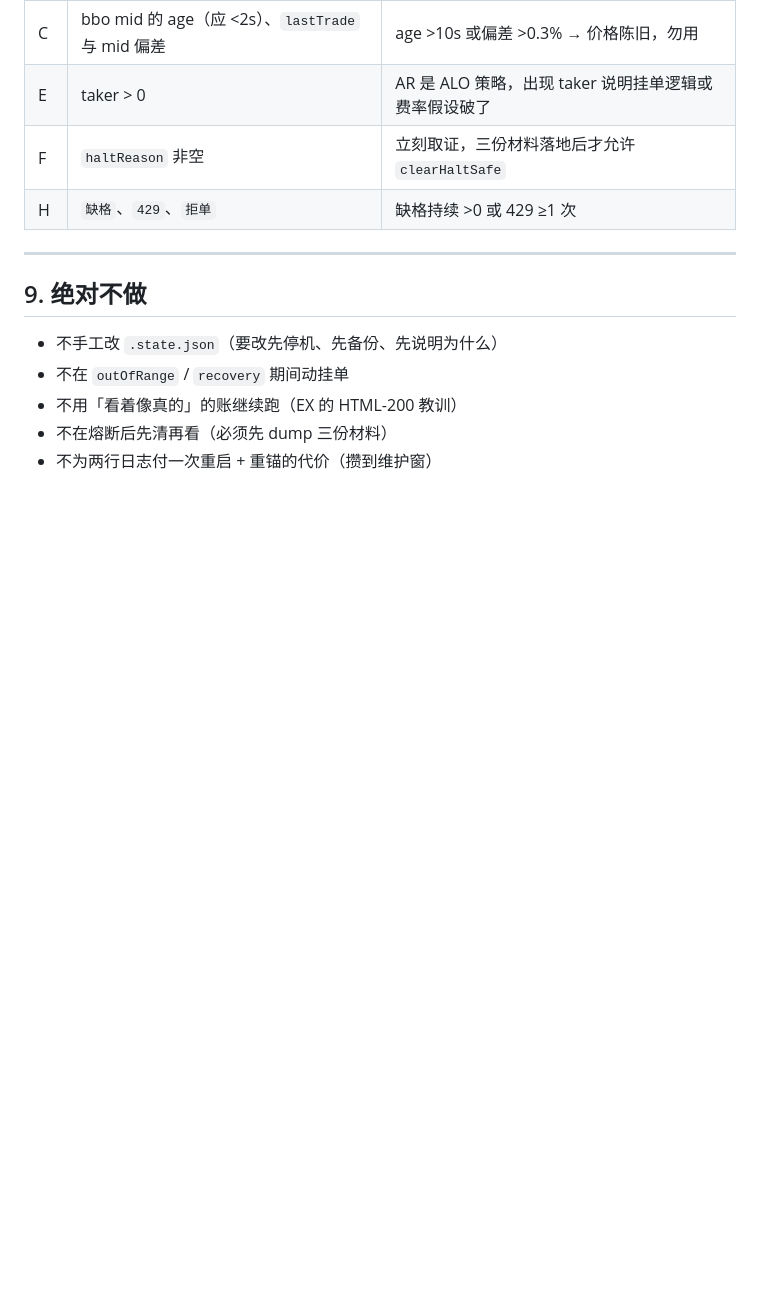
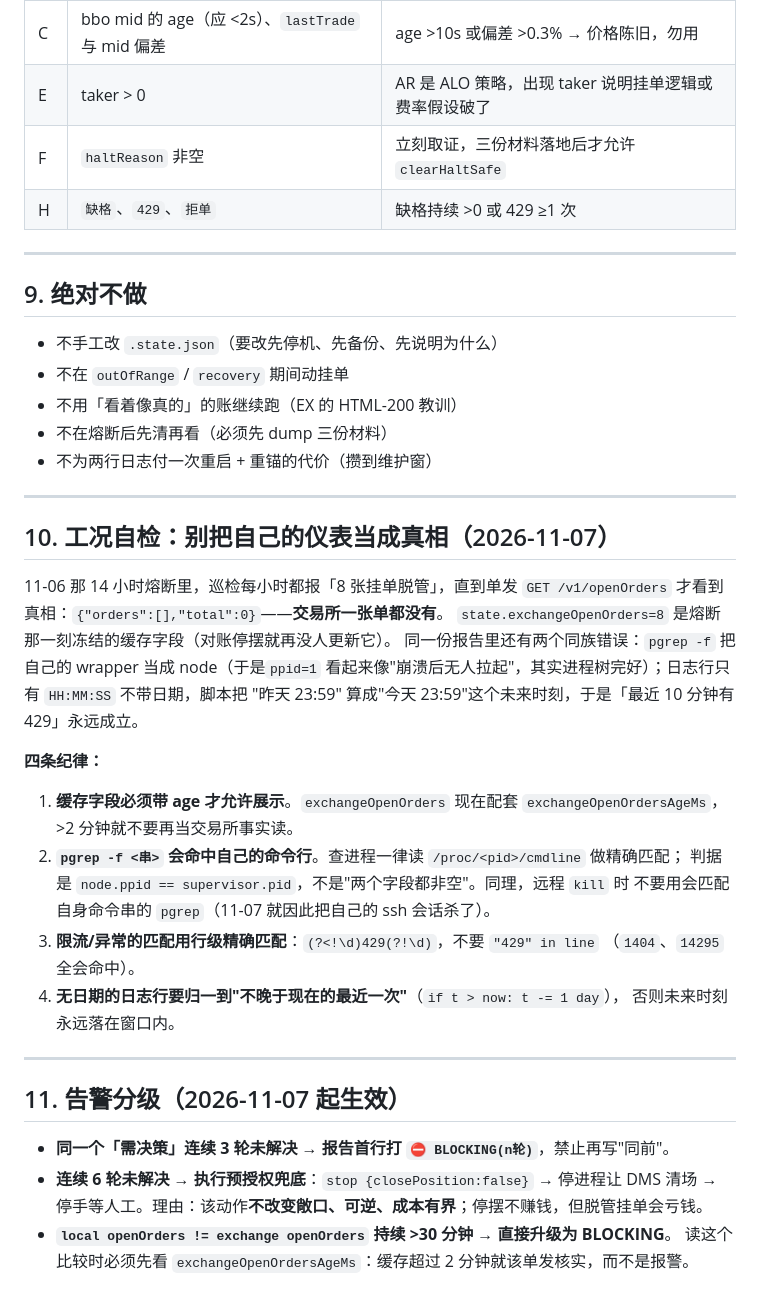
Before and after one commit to journeyanhk/grid-bot-wg, a Markdown page: docs/ar-runbook.md, the part around the change. Rendered like a GitHub page; blank space fills up the shorter version.

Commit message:
docs(ar): runbook 补「别把自己的仪表当成真相」与告警分级
11-06 那 14 小时里巡检每小时报「8 张挂单脱管」，单发核实后交易所其实是 0 单——
state.exchangeOpenOrders 是熔断时冻结的缓存。同族错误还有两处：pgrep -f 命中自己的
wrapper（误判 ppid=1、supervisor 不存在）、日志无日期导致「昨天 23:59」被判进最近
10 分钟窗口。

新增第 10 节（缓存字段带 age、/proc 精确匹配、行级 429 匹配、无日期日志归一化）
与第 11 节（BLOCKING(3轮) / 6 轮预授权兜底 / openOrders 不一致 >30 分钟升级）。

```diff
--- a/docs/ar-runbook.md
+++ b/docs/ar-runbook.md
@@ -222,3 +222,35 @@ if (mismatch) → HALT
 - 不用「看着像真的」的账继续跑（EX 的 HTML-200 教训）
 - 不在熔断后先清再看（必须先 dump 三份材料）
 - 不为两行日志付一次重启 + 重锚的代价（攒到维护窗）
+---
+
+## 10. 工况自检：别把自己的仪表当成真相（2026-11-07）
+
+11-06 那 14 小时熔断里，巡检每小时都报「8 张挂单脱管」，直到单发 `GET /v1/openOrders`
+才看到真相：`{"orders":[],"total":0}`——**交易所一张单都没有**。
+`state.exchangeOpenOrders=8` 是熔断那一刻冻结的缓存字段（对账停摆就再没人更新它）。
+同一份报告里还有两个同族错误：`pgrep -f` 把自己的 wrapper 当成 node（于是`ppid=1`
+看起来像"崩溃后无人拉起"，其实进程树完好）；日志行只有 `HH:MM:SS` 不带日期，脚本把
+"昨天 23:59" 算成"今天 23:59"这个未来时刻，于是「最近 10 分钟有 429」永远成立。
+
+**四条纪律：**
+
+1. **缓存字段必须带 age 才允许展示**。`exchangeOpenOrders` 现在配套
+   `exchangeOpenOrdersAgeMs`，>2 分钟就不要再当交易所事实读。
+2. **`pgrep -f <串>` 会命中自己的命令行**。查进程一律读 `/proc/<pid>/cmdline` 做精确匹配；
+   判据是 `node.ppid == supervisor.pid`，不是"两个字段都非空"。同理，远程 `kill` 时
+   不要用会匹配自身命令串的 `pgrep`（11-07 就因此把自己的 ssh 会话杀了）。
+3. **限流/异常的匹配用行级精确匹配**：`(?<!\d)429(?!\d)`，不要 `"429" in line`
+   （`1404`、`14295` 全会命中）。
+4. **无日期的日志行要归一到"不晚于现在的最近一次"**（`if t > now: t -= 1 day`），
+   否则未来时刻永远落在窗口内。
+
+---
+
+## 11. 告警分级（2026-11-07 起生效）
+
+- **同一个「需决策」连续 3 轮未解决 → 报告首行打 `⛔ BLOCKING(n轮)`**，禁止再写"同前"。
+- **连续 6 轮未解决 → 执行预授权兜底**：`stop {closePosition:false}` → 停进程让 DMS 清场
+  → 停手等人工。理由：该动作**不改变敞口、可逆、成本有界**；停摆不赚钱，但脱管挂单会亏钱。
+- **`local openOrders != exchange openOrders` 持续 >30 分钟 → 直接升级为 BLOCKING**。
+  读这个比较时必须先看 `exchangeOpenOrdersAgeMs`：缓存超过 2 分钟就该单发核实，而不是报警。
```
